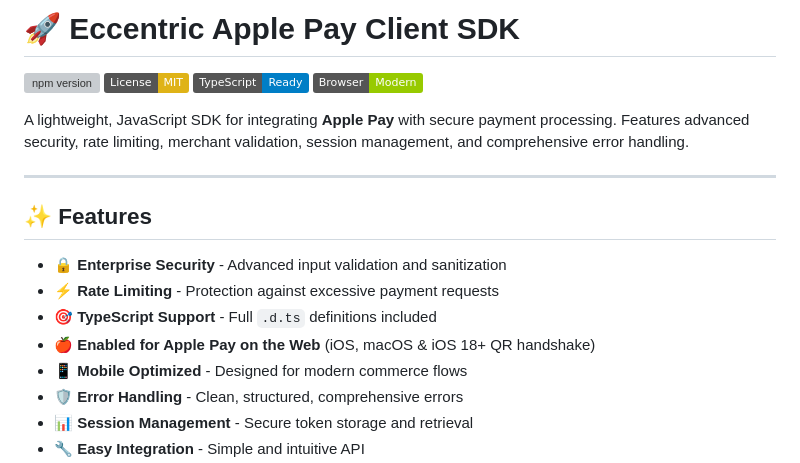
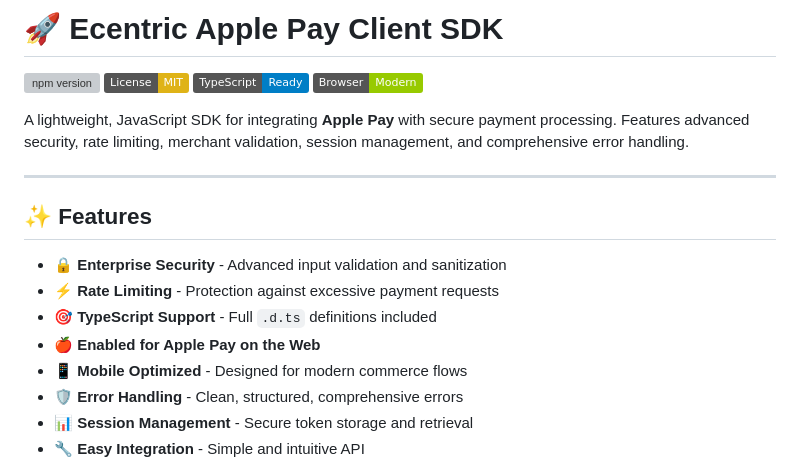
Before and after one commit to Veritas-Quaesitor/vq-digitalwallet-apple, a Markdown page: README.md, the part around the change. Drawn GitHub-style; badges without logos; grey boxes are pictures that could not be loaded.

Commit message:
fixed spelling mistake

```diff
--- a/README.md
+++ b/README.md
@@ -1,4 +1,4 @@
-# 🚀 Eccentric Apple Pay Client SDK
+# 🚀 Ecentric Apple Pay Client SDK
 
 [![npm version](https://badge.fury.io/js/ecentric-applepay-clientsdk.svg)](https://badge.fury.io/js/ecentric-applepay-clientsdk) [![License: MIT](https://img.shields.io/badge/License-MIT-yellow.svg)](https://opensource.org/licenses/MIT) [![TypeScript](https://img.shields.io/badge/TypeScript-Ready-blue.svg)](https://www.typescriptlang.org/) [![Browser Support](https://img.shields.io/badge/Browser-Modern-green.svg)](https://apps.abacus.ai/chatllm/?appId=118c521cbc&convoId=1100197764#browser-compatibility)
 
@@ -11,7 +11,7 @@ A lightweight, JavaScript SDK for integrating **Apple Pay** with secure payment
 - 🔒 **Enterprise Security** - Advanced input validation and sanitization
 - ⚡ **Rate Limiting** - Protection against excessive payment requests
 - 🎯 **TypeScript Support** - Full `.d.ts` definitions included
-- 🍎 **Enabled for Apple Pay on the Web** (iOS, macOS & iOS 18+ QR handshake)
+- 🍎 **Enabled for Apple Pay on the Web**
 - 📱 **Mobile Optimized** - Designed for modern commerce flows
 - 🛡️ **Error Handling** - Clean, structured, comprehensive errors
 - 📊 **Session Management** - Secure token storage and retrieval
```
